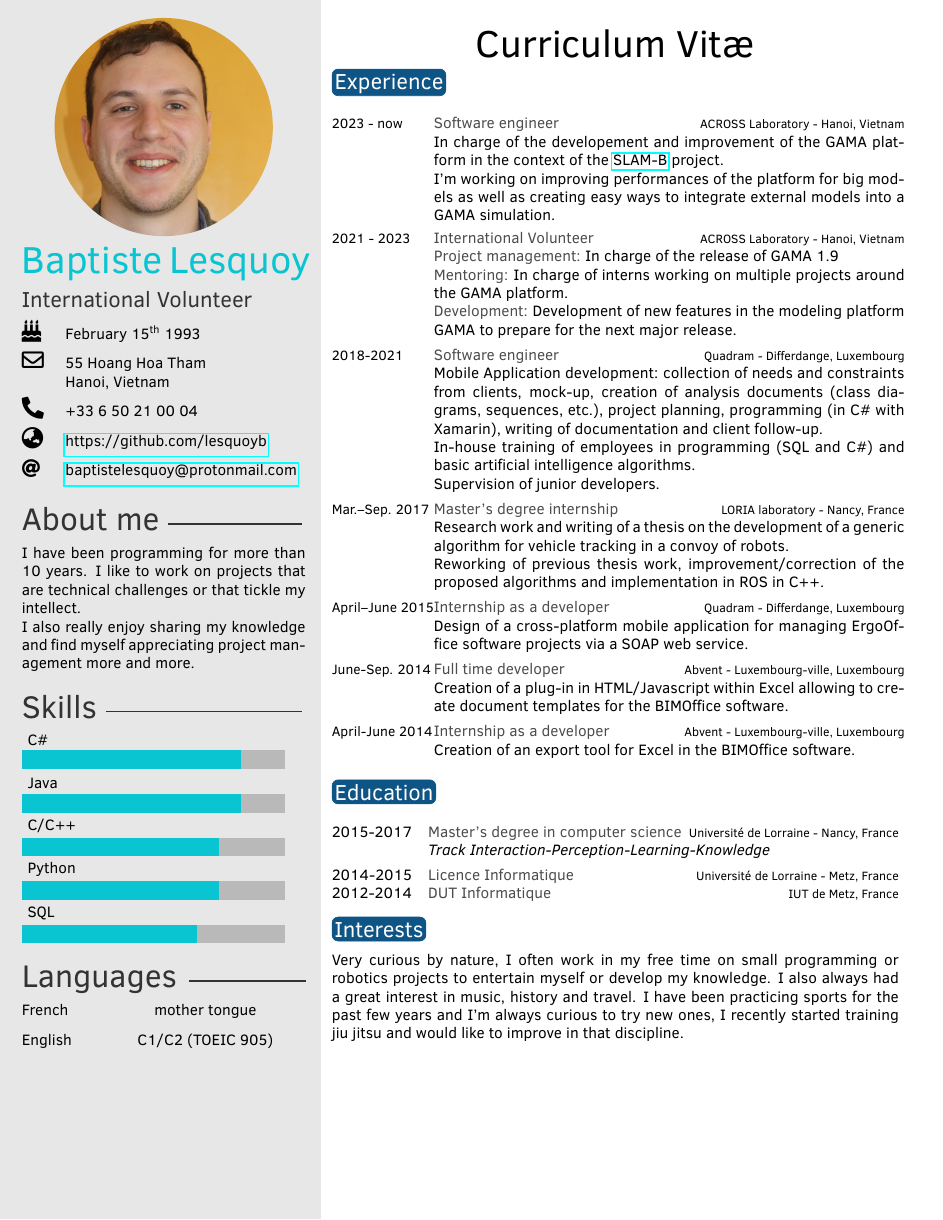
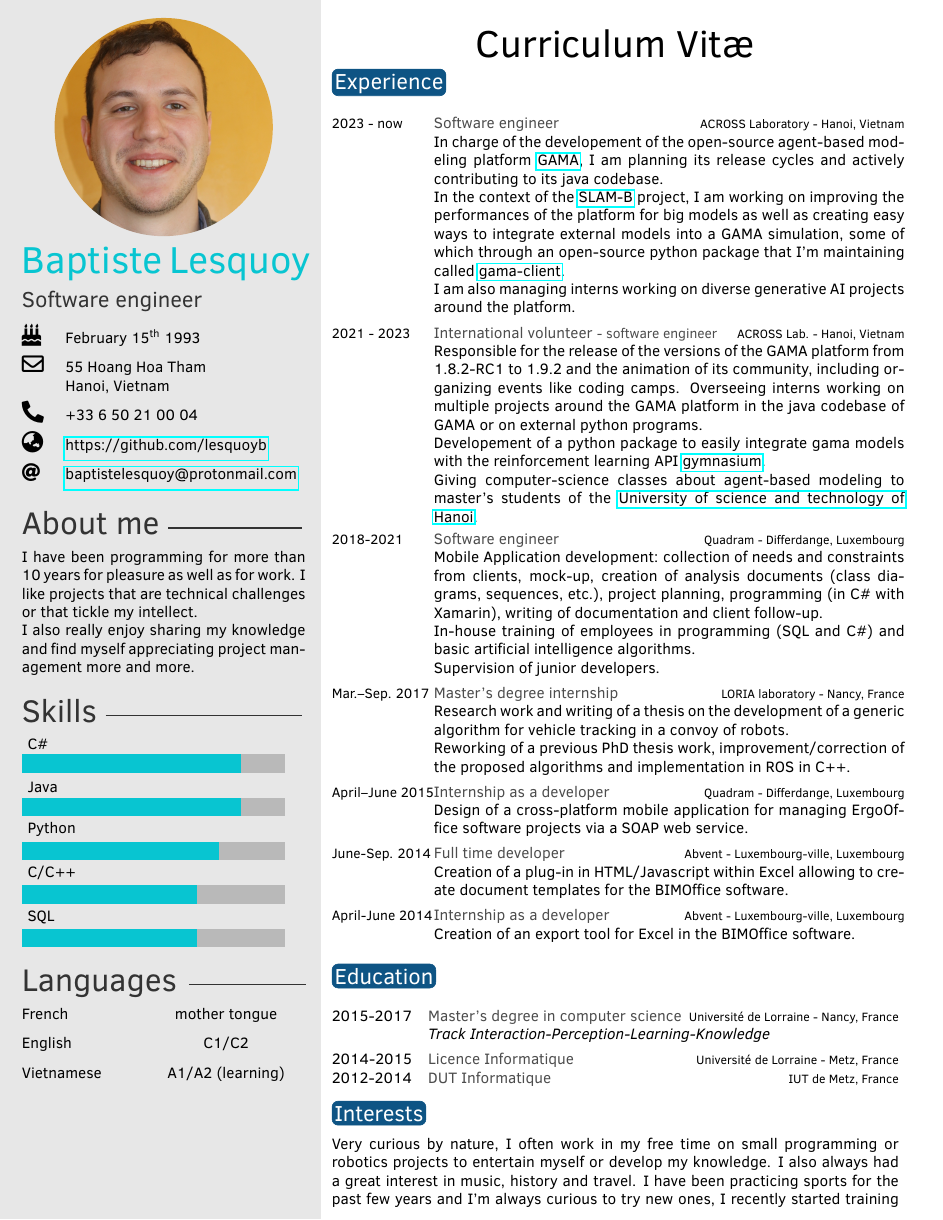
Before and after one commit to lesquoyb/cv, a LaTeX CV (CV baptiste lesquoy - EN.tex): the whole page before the commit and page 1 of 2 after it. Compiled offline with pdfLaTeX.

Commit message:
updating slam-b + photo

```diff
--- a/CV baptiste lesquoy - EN.tex
+++ b/CV baptiste lesquoy - EN.tex
@@ -32,7 +32,7 @@
 \cvprofiletitle{} %Title before the pictures
 \profilepic{optimizedbaptiste5.jpg} % Profile picture
 \cvname{Baptiste Lesquoy} % Your name
-\cvjobtitle{International Volunteer} % Job title/career
+\cvjobtitle{Software engineer} % Job title/career
 
 \cvdate{February 15\textsuperscript{th} 1993} % Date of birth
 \cvaddress{55 Hoang Hoa Tham\newline Hanoi, Vietnam} % Short address/location, use \newline if more than 1 line is required
@@ -49,14 +49,14 @@
 %	 ABOUT ME
 %----------------------------------------------------------------------------------------
 
-\aboutme{I have been programming for more than 10 years. I like to work on projects that are technical challenges or that tickle my intellect.\\ I also really enjoy sharing my knowledge and find myself appreciating project management more and more.}
+\aboutme{I have been programming for more than 10 years for pleasure as well as for work. I like projects that are technical challenges or that tickle my intellect.\\ I also really enjoy sharing my knowledge and find myself appreciating project management more and more.}
 
 %----------------------------------------------------------------------------------------
 %	 SKILLS
 %----------------------------------------------------------------------------------------
 
 % Skill bar section, each skill must have a value between 0 an 6 (float)
-\skills{{SQL/4},{Python/4.5},{{C/C++}/4.5},{Java/5},{C\#/5}}
+\skills{{SQL/4},{{C/C++}/4},{Python/4.5},{Java/5},{C\#/5}}
 
 %------------------------------------------------
 
@@ -65,7 +65,8 @@
 
 \languages{
 	\textbf{\color{black}French}  & &mother tongue\\
-	\textbf{\color{black}English} & & C1/C2 (TOEIC 905)\\
+	\textbf{\color{black}English} & & C1/C2 \\
+	\textbf{\color{black}Vietnamese} & & A1/A2 (learning)\\
 %	\textbf{\color{black}Italian} & &A2\\
 %	\textbf{\color{black}German} & &A1\\
 	}
@@ -90,15 +91,17 @@
 	% SLAM-B
 	\twentyitem{\small 2023 - now}{Software engineer}{ACROSS Laboratory - Hanoi, Vietnam}
 	{
-		In charge of the developement and improvement of the GAMA platform in the context of the \href{https://www.slamb.fr/}{SLAM-B} project.\\
-		I'm working on improving performances of the platform for big models as well as creating easy ways to integrate external models into a GAMA simulation.
+		In charge of the developement of the open-source agent-based modeling platform \href{https://gama-platform.org/}{GAMA}, I am planning its release cycles and actively contributing to its java codebase.\\
+		In the context of the \href{https://www.slamb.fr/slamb-eng}{SLAM-B} project, I am working on improving the performances of the platform for big models as well as creating easy ways to integrate external models into a GAMA simulation, some of which through an open-source python package that I'm maintaining called \href{https://pypi.org/project/gama-client/}{gama-client}.\\
+		I am also managing interns working on diverse generative AI projects around the platform.
 	}
 	% VIA
-	\twentyitem{\small 2021 - 2023}{International Volunteer}{ACROSS Laboratory - Hanoi, Vietnam}
+	\twentyitem{\small 2021 - 2023}{International volunteer \small{- software engineer}}{ACROSS Lab. - Hanoi, Vietnam}
 	{
-		\textbf{Project management:} In charge of the release of GAMA 1.9\\
-		\textbf{Mentoring:} In charge of interns working on multiple projects around the GAMA platform.\\
-		 \textbf{Development:} Development of new features in the modeling platform GAMA to prepare for the next major release.
+		Responsible for the release of the versions of the GAMA platform from 1.8.2-RC1 to 1.9.2 and the animation of its community, including organizing events like coding camps.
+		Overseeing interns working on multiple projects around the GAMA platform in the java codebase of GAMA or on external python programs.\\
+		Developement of a python package to easily integrate gama models with the reinforcement learning API \href{https://gymnasium.farama.org/index.html}{gymnasium}.\\
+		Giving computer-science classes about agent-based modeling to master's students of the 	\href{https://usth.edu.vn/en}{University of science and technology of Hanoi}.
 	}
 
 	% QUADRAM
@@ -113,7 +116,7 @@
 	\twentyitem{\small Mar.–Sep. 2017}{Master's degree internship}{LORIA laboratory - Nancy, France}
 	{
 		Research work and writing of a thesis on the development of a generic algorithm for vehicle tracking in a convoy of robots. \\
-		Reworking of previous thesis work, improvement/correction of the proposed algorithms and implementation in ROS in C++.
+		Reworking of a previous PhD thesis work, improvement/correction of the proposed algorithms and implementation in ROS in C++.
 	}
 
 	% Quadram
```
Also changed, not shown: cv - baptiste lesquoy.tex (+26 -22 lines), CV baptiste lesquoy - EN.pdf, cv - baptiste lesquoy.pdf, optimizedbaptiste6.JPG (added), CV baptiste lesquoy - EN.tex (2 more changed lines).
